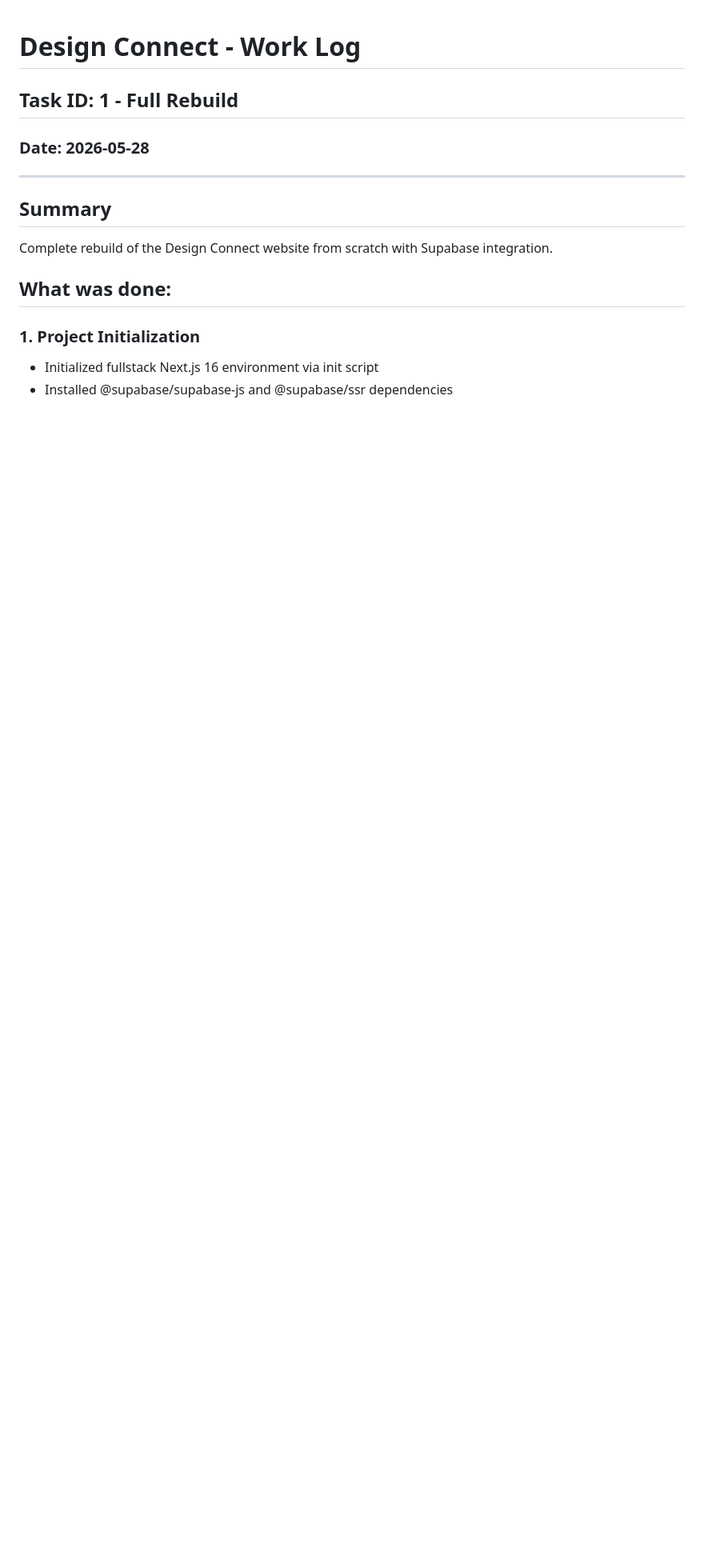
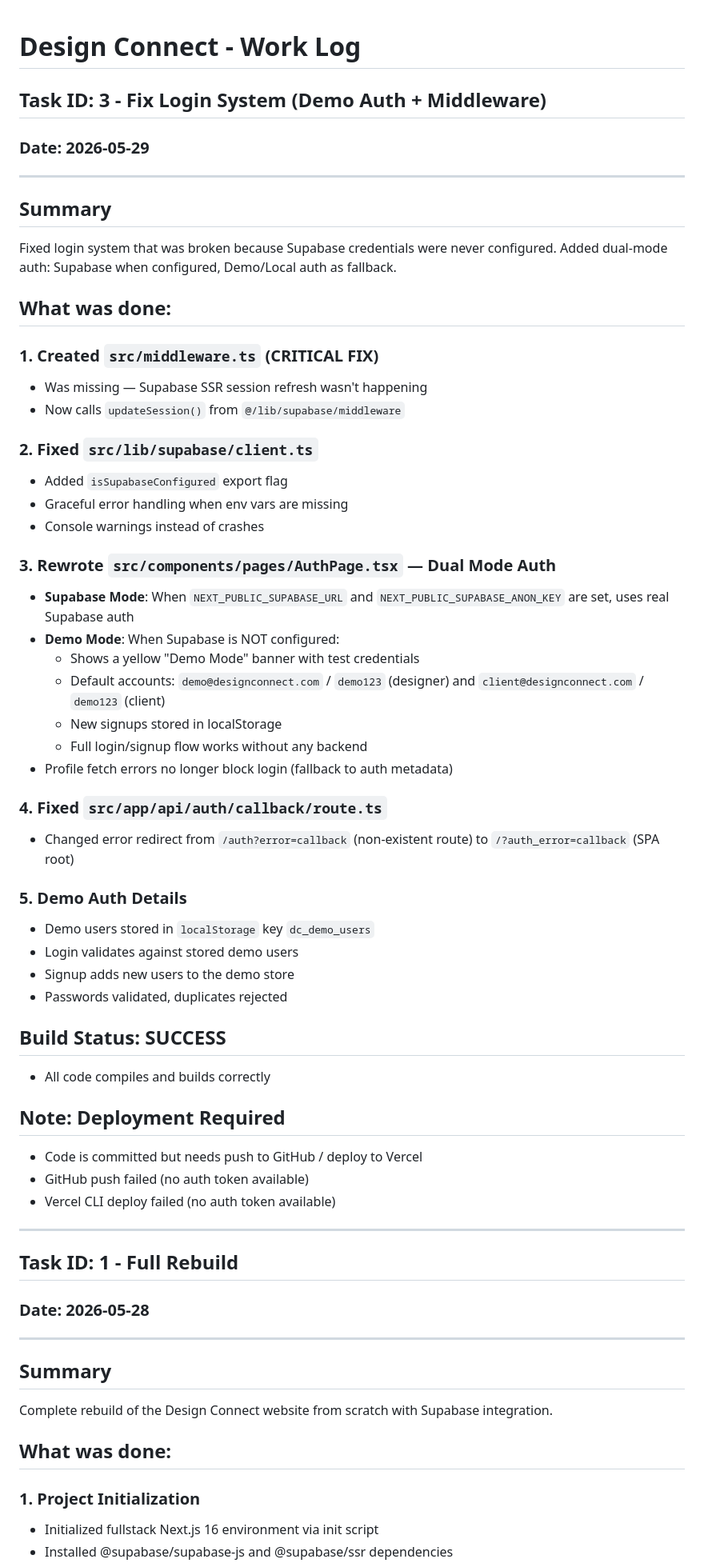
Before and after one commit to guggisha123-eng/designconnect, a Markdown page: worklog.md, the part around the change. Shown at 80% size. GitHub-like rendering; blank space fills up the shorter version.

Commit message:
b07f3bdb-f6df-4fdf-8dc1-1f19eb96e07f

```diff
--- a/worklog.md
+++ b/worklog.md
@@ -1,4 +1,52 @@
 # Design Connect - Work Log
+
+## Task ID: 3 - Fix Login System (Demo Auth + Middleware)
+
+### Date: 2026-05-29
+
+---
+
+## Summary
+Fixed login system that was broken because Supabase credentials were never configured. Added dual-mode auth: Supabase when configured, Demo/Local auth as fallback.
+
+## What was done:
+
+### 1. Created `src/middleware.ts` (CRITICAL FIX)
+- Was missing — Supabase SSR session refresh wasn't happening
+- Now calls `updateSession()` from `@/lib/supabase/middleware`
+
+### 2. Fixed `src/lib/supabase/client.ts`
+- Added `isSupabaseConfigured` export flag
+- Graceful error handling when env vars are missing
+- Console warnings instead of crashes
+
+### 3. Rewrote `src/components/pages/AuthPage.tsx` — Dual Mode Auth
+- **Supabase Mode**: When `NEXT_PUBLIC_SUPABASE_URL` and `NEXT_PUBLIC_SUPABASE_ANON_KEY` are set, uses real Supabase auth
+- **Demo Mode**: When Supabase is NOT configured:
+  - Shows a yellow "Demo Mode" banner with test credentials
+  - Default accounts: `demo@designconnect.com` / `demo123` (designer) and `client@designconnect.com` / `demo123` (client)
+  - New signups stored in localStorage
+  - Full login/signup flow works without any backend
+- Profile fetch errors no longer block login (fallback to auth metadata)
+
+### 4. Fixed `src/app/api/auth/callback/route.ts`
+- Changed error redirect from `/auth?error=callback` (non-existent route) to `/?auth_error=callback` (SPA root)
+
+### 5. Demo Auth Details
+- Demo users stored in `localStorage` key `dc_demo_users`
+- Login validates against stored demo users
+- Signup adds new users to the demo store
+- Passwords validated, duplicates rejected
+
+## Build Status: SUCCESS
+- All code compiles and builds correctly
+
+## Note: Deployment Required
+- Code is committed but needs push to GitHub / deploy to Vercel
+- GitHub push failed (no auth token available)
+- Vercel CLI deploy failed (no auth token available)
+
+---
 
 ## Task ID: 1 - Full Rebuild
 
```
